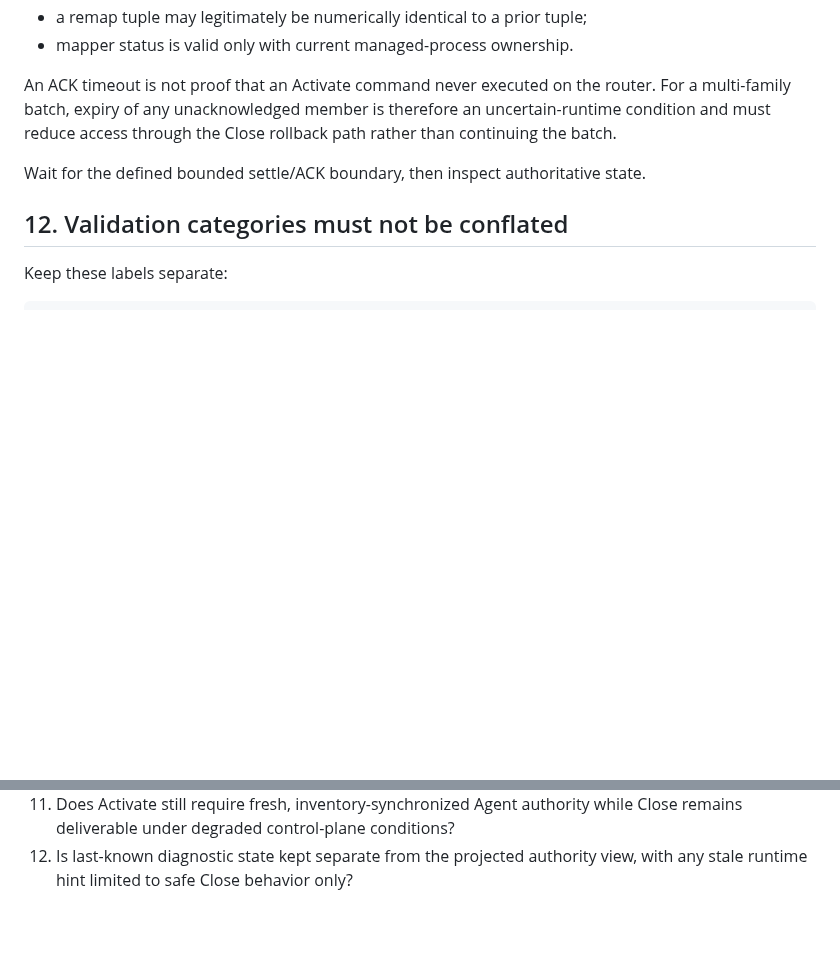
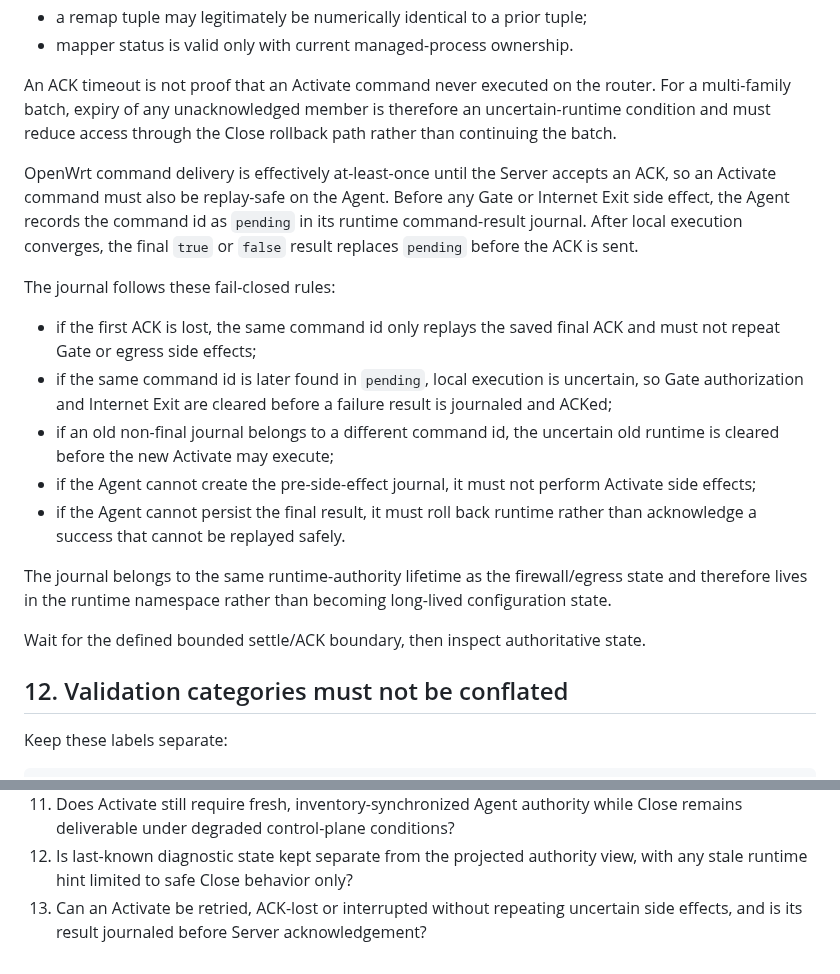
Before and after one commit to weigefenxiang/WeiG-Remote-Gate, a Markdown page: docs/SYSTEMIC-INVARIANTS.md, 2 parts joined by grey strips. GitHub-like rendering; blank space fills up the shorter version.

Commit message:
docs: define replay-safe Agent command transactions

```diff
--- a/docs/SYSTEMIC-INVARIANTS.md
+++ b/docs/SYSTEMIC-INVARIANTS.md
@@ -242,6 +242,18 @@ Known examples:
 
 An ACK timeout is not proof that an Activate command never executed on the router. For a multi-family batch, expiry of any unacknowledged member is therefore an uncertain-runtime condition and must reduce access through the Close rollback path rather than continuing the batch.
 
+OpenWrt command delivery is effectively at-least-once until the Server accepts an ACK, so an Activate command must also be replay-safe on the Agent. Before any Gate or Internet Exit side effect, the Agent records the command id as `pending` in its runtime command-result journal. After local execution converges, the final `true` or `false` result replaces `pending` before the ACK is sent.
+
+The journal follows these fail-closed rules:
+
+- if the first ACK is lost, the same command id only replays the saved final ACK and must not repeat Gate or egress side effects;
+- if the same command id is later found in `pending`, local execution is uncertain, so Gate authorization and Internet Exit are cleared before a failure result is journaled and ACKed;
+- if an old non-final journal belongs to a different command id, the uncertain old runtime is cleared before the new Activate may execute;
+- if the Agent cannot create the pre-side-effect journal, it must not perform Activate side effects;
+- if the Agent cannot persist the final result, it must roll back runtime rather than acknowledge a success that cannot be replayed safely.
+
+The journal belongs to the same runtime-authority lifetime as the firewall/egress state and therefore lives in the runtime namespace rather than becoming long-lived configuration state.
+
 Wait for the defined bounded settle/ACK boundary, then inspect authoritative state.
 
 ## 12. Validation categories must not be conflated
@@ -322,3 +334,4 @@ Before implementing any network/UI change, answer all of these:
 10. If the UI changed, does the design follow `DESIGN.md`, PathCard/NetworkIdentityText and the awesome-design-md methodology?
 11. Does Activate still require fresh, inventory-synchronized Agent authority while Close remains deliverable under degraded control-plane conditions?
 12. Is last-known diagnostic state kept separate from the projected authority view, with any stale runtime hint limited to safe Close behavior only?
+13. Can an Activate be retried, ACK-lost or interrupted without repeating uncertain side effects, and is its result journaled before Server acknowledgement?
```
